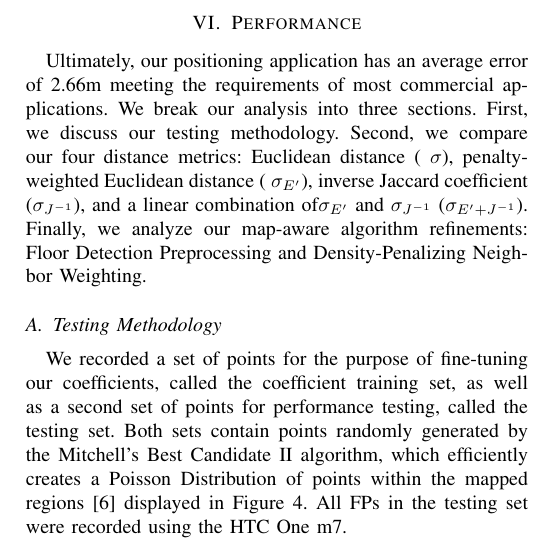
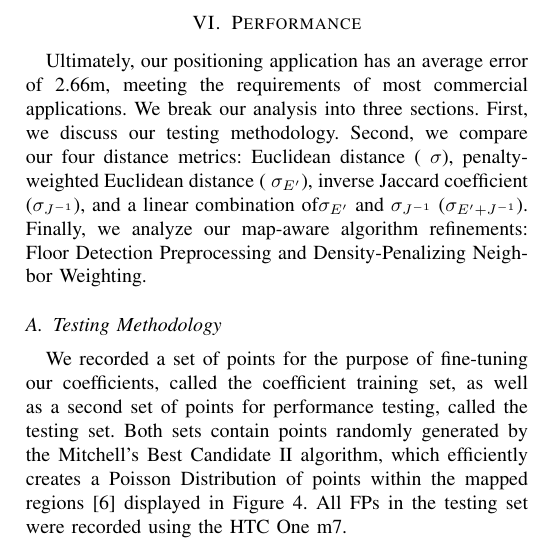
Before and after one commit to dgriff03/IEEE, a LaTeX paper (IEEELatex/IEEEPAPER.tex): part of one column of page 5 of 7, cut so that both start at the same text. Compiled offline with pdfLaTeX.

Commit message:
Added comma in performance section

```diff
--- a/IEEELatex/IEEEPAPER.tex
+++ b/IEEELatex/IEEEPAPER.tex
@@ -207,7 +207,7 @@ where $\beta_1$ and $\beta_2$ are constants. This metric allows for a combinatio
 
 \section{Performance}
 
-Ultimately, our positioning application has an average error of 2.66m meeting the requirements of most commercial applications. We break our analysis into three sections. First, we discuss our testing methodology. Second, we compare our four distance metrics: Euclidean distance ( $\sigma$), penalty-weighted Euclidean distance ( $\sigma_{E'}$), inverse Jaccard coefficient ($\sigma_{J^{-1}}$), and a linear combination of$\sigma_{E'}$ and $\sigma_{J^{-1}}$ ($\sigma_{E' + J^{-1}}$). Finally, we analyze our map-aware algorithm refinements: Floor Detection Preprocessing and Density-Penalizing Neighbor Weighting.
+Ultimately, our positioning application has an average error of 2.66m, meeting the requirements of most commercial applications. We break our analysis into three sections. First, we discuss our testing methodology. Second, we compare our four distance metrics: Euclidean distance ( $\sigma$), penalty-weighted Euclidean distance ( $\sigma_{E'}$), inverse Jaccard coefficient ($\sigma_{J^{-1}}$), and a linear combination of$\sigma_{E'}$ and $\sigma_{J^{-1}}$ ($\sigma_{E' + J^{-1}}$). Finally, we analyze our map-aware algorithm refinements: Floor Detection Preprocessing and Density-Penalizing Neighbor Weighting.
 
 \subsection{Testing Methodology}
 We recorded a set of points for the purpose of fine-tuning our coefficients, called the coefficient training set, as well as a second set of points for performance testing, called the testing set. Both sets contain points randomly generated by the Mitchell's Best Candidate II algorithm, which efficiently creates a Poisson Distribution of points within the mapped regions [6] displayed in Figure 4. All FPs in the testing set were recorded using the HTC One m7.
```
Also changed, not shown: IEEELatex/IEEEPAPER.pdf, 2 other files.
